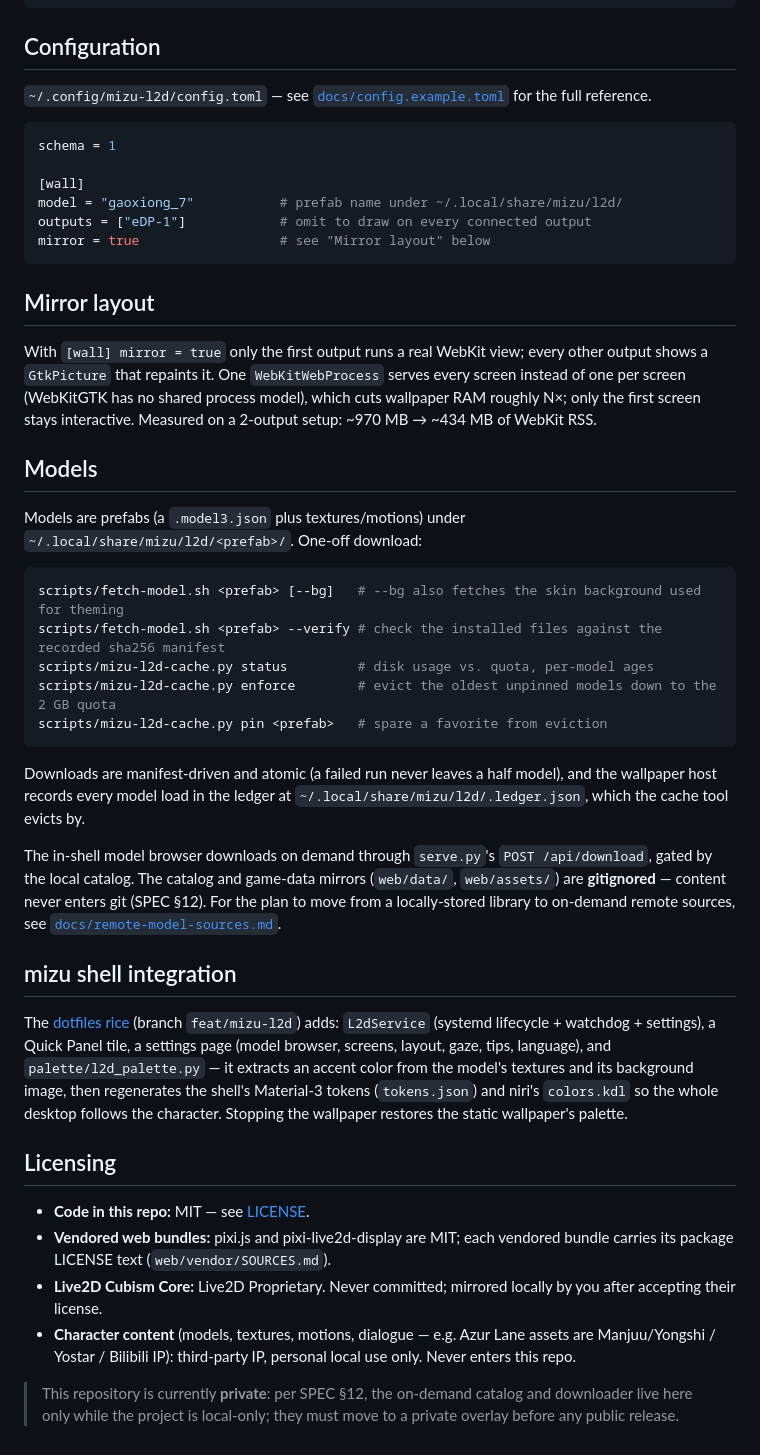
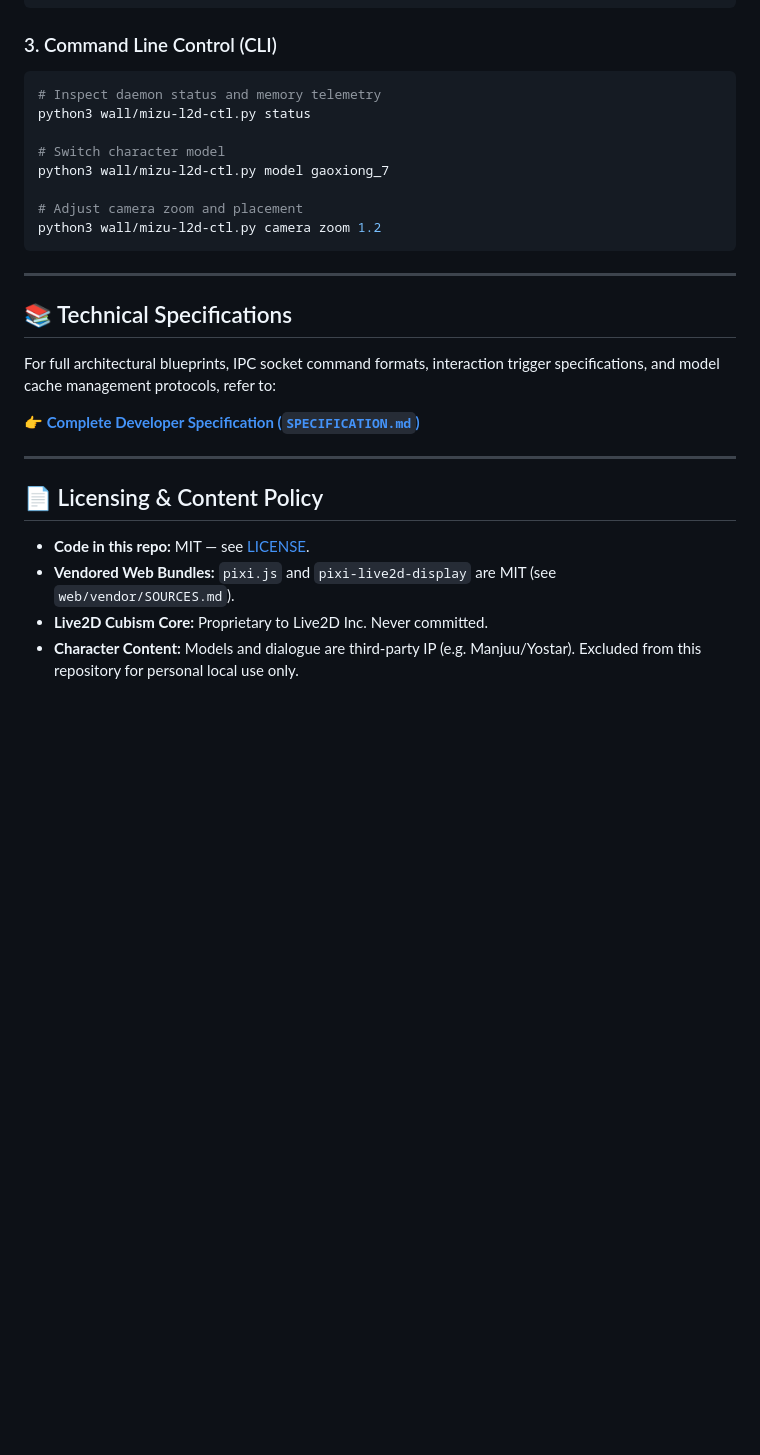
Before and after one commit to AtelierMizumi/mizu-l2d, a Markdown page: README.md, the part around one of its changes. Rendered like a GitHub page; blank space fills up the shorter version.

````diff
--- a/README.md
+++ b/README.md
@@ -74,76 +76,31 @@ systemctl --user daemon-reload
 systemctl --user enable --now mizu-l2d-wall
 ```
 
-## Configuration
+### 3. Command Line Control (CLI)
+```sh
+# Inspect daemon status and memory telemetry
+python3 wall/mizu-l2d-ctl.py status
 
-`~/.config/mizu-l2d/config.toml` — see
-[`docs/config.example.toml`](docs/config.example.toml) for the full reference.
+# Switch character model
+python3 wall/mizu-l2d-ctl.py model gaoxiong_7
 
-```toml
-schema = 1
-
-[wall]
-model = "gaoxiong_7"           # prefab name under ~/.local/share/mizu/l2d/
-outputs = ["eDP-1"]            # omit to draw on every connected output
-mirror = true                  # see "Mirror layout" below
+# Adjust camera zoom and placement
+python3 wall/mizu-l2d-ctl.py camera zoom 1.2
 ```
 
-## Mirror layout
+---
 
-With `[wall] mirror = true` only the first output runs a real WebKit view;
-every other output shows a `GtkPicture` that repaints it. One
-`WebKitWebProcess` serves every screen instead of one per screen (WebKitGTK
-has no shared process model), which cuts wallpaper RAM roughly N×; only the
-first screen stays interactive. Measured on a 2-output setup: ~970 MB →
-~434 MB of WebKit RSS.
+## 📚 Technical Specifications
 
-## Models
+For full architectural blueprints, IPC socket command formats, interaction trigger specifications, and model cache management protocols, refer to:
 
-Models are prefabs (a `.model3.json` plus textures/motions) under
-`~/.local/share/mizu/l2d/<prefab>/`. One-off download:
+👉 **[Complete Developer Specification (`SPECIFICATION.md`)](SPECIFICATION.md)**
 
-```sh
-scripts/fetch-model.sh <prefab> [--bg]   # --bg also fetches the skin background used for theming
-scripts/fetch-model.sh <prefab> --verify # check the installed files against the recorded sha256 manifest
-scripts/mizu-l2d-cache.py status         # disk usage vs. quota, per-model ages
-scripts/mizu-l2d-cache.py enforce        # evict the oldest unpinned models down to the 2 GB quota
-scripts/mizu-l2d-cache.py pin <prefab>   # spare a favorite from eviction
-```
+---
 
-Downloads are manifest-driven and atomic (a failed run never leaves a half
-model), and the wallpaper host records every model load in the ledger at
-`~/.local/share/mizu/l2d/.ledger.json`, which the cache tool evicts by.
-
-The in-shell model browser downloads on demand through `serve.py`'s
-`POST /api/download`, gated by the local catalog. The catalog and game-data
-mirrors (`web/data/`, `web/assets/`) are **gitignored** — content never enters
-git (SPEC §12). For the plan to move from a locally-stored library to
-on-demand remote sources, see
-[`docs/remote-model-sources.md`](docs/remote-model-sources.md).
-
-## mizu shell integration
-
-The [dotfiles rice](https://github.com/AtelierMizumi/dotfiles) (branch
-`feat/mizu-l2d`) adds: `L2dService` (systemd lifecycle + watchdog + settings),
-a Quick Panel tile, a settings page (model browser, screens, layout, gaze,
-tips, language), and `palette/l2d_palette.py` — it extracts an accent color
-from the model's textures and its background image, then regenerates the
-shell's Material-3 tokens (`tokens.json`) and niri's `colors.kdl` so the whole
-desktop follows the character. Stopping the wallpaper restores the static
-wallpaper's palette.
-
-## Licensing
+## 📄 Licensing & Content Policy
 
 - **Code in this repo:** MIT — see [LICENSE](LICENSE).
-- **Vendored web bundles:** pixi.js and pixi-live2d-display are MIT; each
-  vendored bundle carries its package LICENSE text
-  (`web/vendor/SOURCES.md`).
-- **Live2D Cubism Core:** Live2D Proprietary. Never committed; mirrored
-  locally by you after accepting their license.
-- **Character content** (models, textures, motions, dialogue — e.g. Azur Lane
-  assets are Manjuu/Yongshi / Yostar / Bilibili IP): third-party IP, personal
-  local use only. Never enters this repo.
-
-> This repository is currently **private**: per SPEC §12, the on-demand
-> catalog and downloader live here only while the project is local-only; they
-> must move to a private overlay before any public release.
+- **Vendored Web Bundles:** `pixi.js` and `pixi-live2d-display` are MIT (see `web/vendor/SOURCES.md`).
+- **Live2D Cubism Core:** Proprietary to Live2D Inc. Never committed.
+- **Character Content:** Models and dialogue are third-party IP (e.g. Manjuu/Yostar). Excluded from this repository for personal local use only.
````
Also changed, not shown: other parts of README.md (+54 -52 lines), SPECIFICATION.md (added, +168 -0 lines), docs/screenshots/showcase-architecture.png (added), docs/screenshots/showcase-hero.png (added), docs/screenshots/showcase-runbook.png (added), docs/screenshots/showcase-simulator.png (added), docs/screenshots/showcase-telemetry.png (added).
